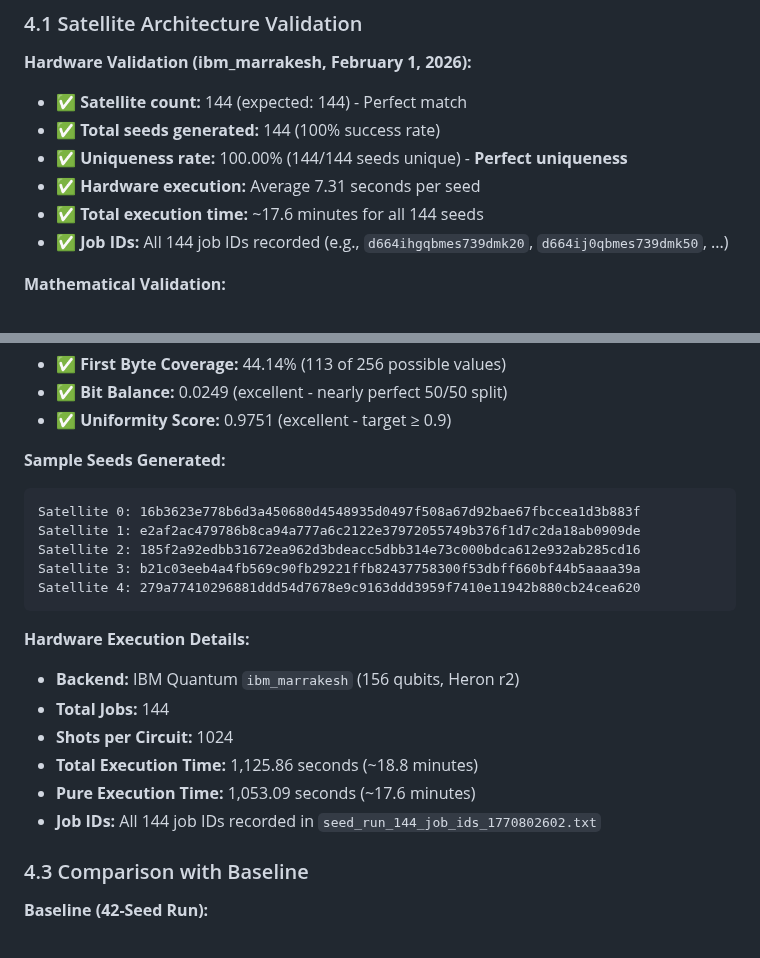
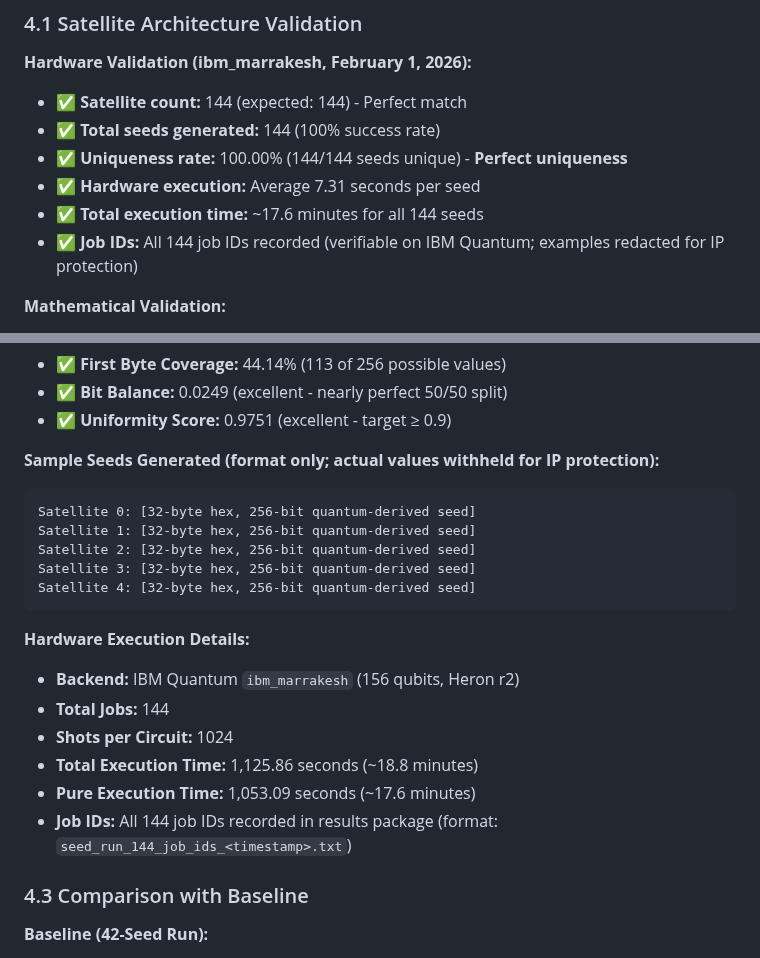
Before and after one commit to Infin-8/STEADYWATCH-QUANTUM-DEMO, a Markdown page: docs/research/144_SATELLITES_SEED_GENERATION.md, 2 parts joined by grey strips. Drawn GitHub-style.

Commit message:
IP protection: redact real seeds and job IDs in 144 satellites research paper
Made-with: Cursor

````diff
--- a/docs/research/144_SATELLITES_SEED_GENERATION.md
+++ b/docs/research/144_SATELLITES_SEED_GENERATION.md
@@ -214,7 +214,7 @@ def extract_seed_from_counts(counts, satellite_index):
 - ✅ **Uniqueness rate:** 100.00% (144/144 seeds unique) - **Perfect uniqueness**
 - ✅ **Hardware execution:** Average 7.31 seconds per seed
 - ✅ **Total execution time:** ~17.6 minutes for all 144 seeds
-- ✅ **Job IDs:** All 144 job IDs recorded (e.g., `d664ihgqbmes739dmk20`, `d664ij0qbmes739dmk50`, ...)
+- ✅ **Job IDs:** All 144 job IDs recorded (verifiable on IBM Quantum; examples redacted for IP protection)
 
 **Mathematical Validation:**
 - ✅ Formula verified: 24 × (5 + 1) = 144
@@ -243,13 +243,13 @@ def extract_seed_from_counts(counts, satellite_index):
 - ✅ **Bit Balance:** 0.0249 (excellent - nearly perfect 50/50 split)
 - ✅ **Uniformity Score:** 0.9751 (excellent - target ≥ 0.9)
 
-**Sample Seeds Generated:**
+**Sample Seeds Generated (format only; actual values withheld for IP protection):**
 ```
-Satellite 0: 16b3623e778b6d3a450680d4548935d0497f508a67d92bae67fbccea1d3b883f
-Satellite 1: e2af2ac479786b8ca94a777a6c2122e37972055749b376f1d7c2da18ab0909de
-Satellite 2: 185f2a92edbb31672ea962d3bdeacc5dbb314e73c000bdca612e932ab285cd16
-Satellite 3: b21c03eeb4a4fb569c90fb29221ffb82437758300f53dbff660bf44b5aaaa39a
-Satellite 4: 279a77410296881ddd54d7678e9c9163ddd3959f7410e11942b880cb24cea620
+Satellite 0: [32-byte hex, 256-bit quantum-derived seed]
+Satellite 1: [32-byte hex, 256-bit quantum-derived seed]
+Satellite 2: [32-byte hex, 256-bit quantum-derived seed]
+Satellite 3: [32-byte hex, 256-bit quantum-derived seed]
+Satellite 4: [32-byte hex, 256-bit quantum-derived seed]
 ```
 
 **Hardware Execution Details:**
@@ -258,7 +258,7 @@ Satellite 4: 279a77410296881ddd54d7678e9c9163ddd3959f7410e11942b880cb24cea620
 - **Shots per Circuit:** 1024
 - **Total Execution Time:** 1,125.86 seconds (~18.8 minutes)
 - **Pure Execution Time:** 1,053.09 seconds (~17.6 minutes)
-- **Job IDs:** All 144 job IDs recorded in `seed_run_144_job_ids_1770802602.txt`
+- **Job IDs:** All 144 job IDs recorded in results package (format: `seed_run_144_job_ids_<timestamp>.txt`)
 
 ### 4.3 Comparison with Baseline
 
````
